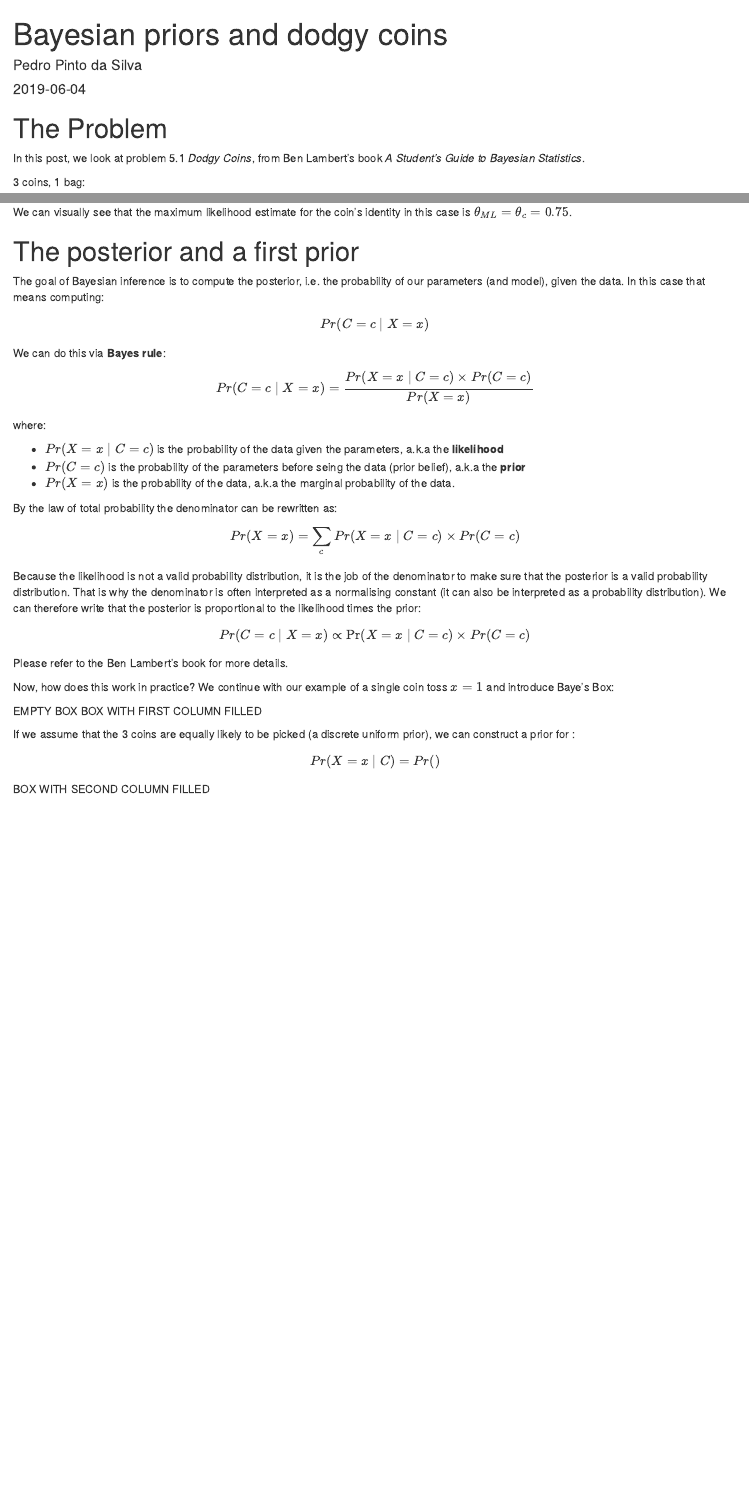
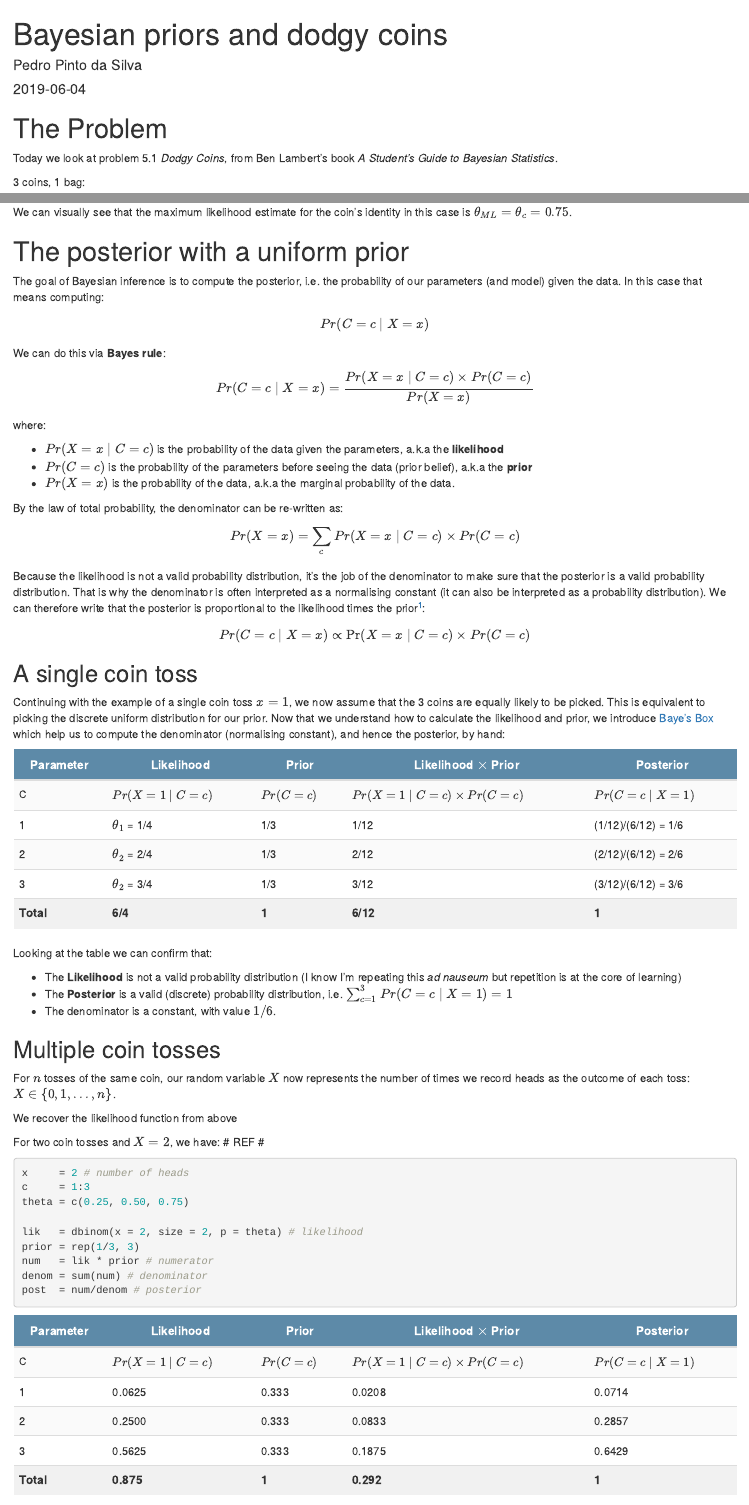
Before and after one commit to ppintosilva/blog, an R Markdown document (content/post/2019-06-04-bayesian-priors-and-dodgy-coins.Rmd): the page in a window 1100 px wide, from its top, and a second part further down, joined at a grey line. Rendered offline with R 4.5, knitr and Pandoc, with nearby package versions; drawn as R Markdown's standard HTML page in place of the format the file asks for.

Commit message:
Updated post dodgy coins

````diff
--- a/content/post/2019-06-04-bayesian-priors-and-dodgy-coins.Rmd
+++ b/content/post/2019-06-04-bayesian-priors-and-dodgy-coins.Rmd
@@ -20,7 +22,7 @@ theme_color = "#5D8AA8"
 
 # The Problem
 
-In this post, we look at problem 5.1 _Dodgy Coins_, from Ben Lambert's book _A Student's Guide to Bayesian Statistics_.
+Today we look at problem 5.1 _Dodgy Coins_, from Ben Lambert's book _A Student's Guide to Bayesian Statistics_.
 
 3 coins, 1 bag:
 
@@ -99,9 +101,9 @@ Note that, the likelihood function is discrete because we know the probabilities
 
 We can visually see that the maximum likelihood estimate for the coin's identity in this case is $\theta_{ML} = \theta_c = 0.75$.
 
-# The posterior and a first prior
+# The posterior with a uniform prior
 
-The goal of Bayesian inference is to compute the posterior, i.e. the probability of our parameters (and model), given the data. In this case that means computing:
+The goal of Bayesian inference is to compute the posterior, i.e. the probability of our parameters (and model) given the data. In this case that means computing:
 
 $$
 Pr(C = c \mid X = x)
@@ -115,25 +117,72 @@ $$
 
 where:
 
-  - $Pr(X = x \mid C = c)$ is the probability of the data given the parameters, a.k.a the **likelihood**
-  - $Pr(C = c)$ is the probability of the parameters before seing the data (prior belief), a.k.a the **prior**
-  - $Pr(X = x)$ is the probability of the data, a.k.a the marginal probability of the data.
+- $Pr(X = x \mid C = c)$ is the probability of the data given the parameters, a.k.a the **likelihood**
+- $Pr(C = c)$ is the probability of the parameters before seeing the data (prior belief), a.k.a the **prior**
+- $Pr(X = x)$ is the probability of the data, a.k.a the marginal probability of the data.
 
-By the law of total probability the denominator can be rewritten as:
+By the law of total probability, the denominator can be re-written as:
 
 $$
 Pr(X = x) = \sum_{c} Pr(X = x \mid C = c) \times Pr(C = c)
 $$
 
-Because the likelihood is not a valid probability distribution, it is the job of the denominator to make sure that the posterior is a valid probability distribution. That is why the denominator is often interpreted as a normalising constant (it can also be interpreted as a probability distribution). We can therefore write that the posterior is proportional to the likelihood times the prior:
+Because the likelihood is not a valid probability distribution, it's the job of the denominator to make sure that the posterior is a valid probability distribution. That is why the denominator is often interpreted as a normalising constant (it can also be interpreted as a probability distribution). We can therefore write that the posterior is proportional to the likelihood times the prior^[Please refer to [Ben Lambert's book](https://ben-lambert.com/a-students-guide-to-bayesian-statistics/) for more details.]:
 
 $$
 Pr(C = c \mid X = x) \propto \Pr(X = x \mid C = c) \times Pr(C = c)
 $$
 
-Please refer to the Ben Lambert's book for more details.
+## A single coin toss
 
-Now, how does this work in practice? We continue with our example of a single coin toss $x = 1$ and introduce Baye's Box:
+Continuing with the example of a single coin toss $x = 1$, we now assume that the 3 coins are equally likely to be picked. This is equivalent to picking the discrete uniform distribution for our prior. Now that we understand how to calculate the likelihood and prior, we introduce [Baye's Box](https://youtu.be/mLxDzAsIg7I) which help us to compute the denominator (normalising constant), and hence the posterior, by hand:
 
-EMPTY BOX
-BOX WITH FIRST COLUMN FILLED
+```{r bayes box, echo = FALSE}
+
+tibble(
+  Parameter = c("C", "1" , "2", "3", "Total"),
+  Likelihood = c("$Pr(X = 1 \\mid C =c)$", "$\\theta_1$ = 1/4", "$\\theta_2$ = 2/4", "$\\theta_2$ = 3/4", "6/4"),
+  Prior = c("$Pr(C = c)$", "1/3", "1/3", "1/3", "1"),
+  `Likelihood $\\times$ Prior` = c("$Pr(X = 1 \\mid C = c) \\times Pr(C=c)$", "1/12", "2/12", "3/12", "6/12"),
+  Posterior = c("$Pr(C = c \\mid X = 1)$", "(1/12)/(6/12) = 1/6", "(2/12)/(6/12) = 2/6", "(3/12)/(6/12) = 3/6", "1")
+) %>%
+  knitr::kable(escape = FALSE) %>%
+  kable_styling(bootstrap_options = c("stripped", "hover"), full_width = T, position = "float_left") %>%
+  row_spec(0, bold = T, background = theme_color, color = "white", font_size = 15, align = "c") %>%
+  row_spec(c(1,3), bold = F, background = "#fafafa", font_size = 14) %>%
+  row_spec(c(2,4), bold = F, background = "transparent", font_size = 14) %>%
+  row_spec(5, bold = T, background = "#f1f1f1", font_size = 15) %>%
+  row_spec(1, font_size = 13)
+
+```
+
+---
+
+Looking at the table we can confirm that:
+
+- The **Likelihood** is not a valid probability distribution (I know I'm repeating this _ad nauseum_ but repetition is at the core of learning)
+- The **Posterior** is a valid (discrete) probability distribution, i.e. $\sum_{c=1}^{3} Pr(C =c \mid X = 1) = 1$
+- The denominator is a constant, with value $1/6$.
+
+## Multiple coin tosses
+
+For $n$ tosses of the same coin, our random variable $X$ now represents the number of times we record heads as the outcome of each toss: $X \in \{0,1,\ldots,n\}$.
+
+We recover the likelihood function from above
+
+For two coin tosses and $X = 2$, we have: # REF #
+
+```{r two coin tosses}
+x     = 2 # number of heads
+c     = 1:3
+theta = c(0.25, 0.50, 0.75)
+
+lik   = dbinom(x = 2, size = 2, p = theta) # likelihood
+prior = rep(1/3, 3)
+num   = lik * prior # numerator
+denom = sum(num) # denominator
+post  = num/denom # posterior
+```
+
+```{r bayes box 2, echo = FALSE}
+tibble(
@@ -140,8 +190,20 @@ BOX WITH FIRST COLUMN FILLED
+  Likelihood = c("$Pr(X = 1 \\mid C =c)$", format(lik, digits = 3), as.character(sum(lik))),
+  Prior = c("$Pr(C = c)$", format(prior, digits = 3), as.character(sum(prior))),
+  `Likelihood $\\times$ Prior` = c("$Pr(X = 1 \\mid C = c) \\times Pr(C=c)$", format(num, digits = 3), format(denom, digits = 3)),
+  Posterior = c("$Pr(C = c \\mid X = 1)$", format(post, digits = 3), as.character(sum(post)))
+) %>%
+  knitr::kable(escape = FALSE) %>%
+  kable_styling(bootstrap_options = c("stripped", "hover"), full_width = T, position = "float_left") %>%
+  row_spec(0, bold = T, background = theme_color, color = "white", font_size = 15, align = "c") %>%
+  row_spec(c(1,3), bold = F, background = "#fafafa", font_size = 14) %>%
+  row_spec(c(2,4), bold = F, background = "transparent", font_size = 14) %>%
+  row_spec(5, bold = T, background = "#f1f1f1", font_size = 15) %>%
+  row_spec(1, font_size = 13)
+
+```
+
+And we wrap up this section with a nice animation with the awesome `ggplot + gganimate` combo:
 
 
-If we assume that the 3 coins are equally likely to be picked (a discrete uniform prior), we can construct a prior for :
 
-$$
-Pr(X = x \mid C) = Pr()
-$$
-BOX WITH SECOND COLUMN FILLED
+# An informative prior
````
Also changed, not shown: content/post/2019-06-04-bayesian-priors-and-dodgy-coins.html, static/post/2019-06-04-bayesian-priors-and-dodgy-coins_files/figure-html/likelihood-1.png, content/post/2019-06-04-bayesian-priors-and-dodgy-coins.Rmd (9 more changed lines), 1 other file.
